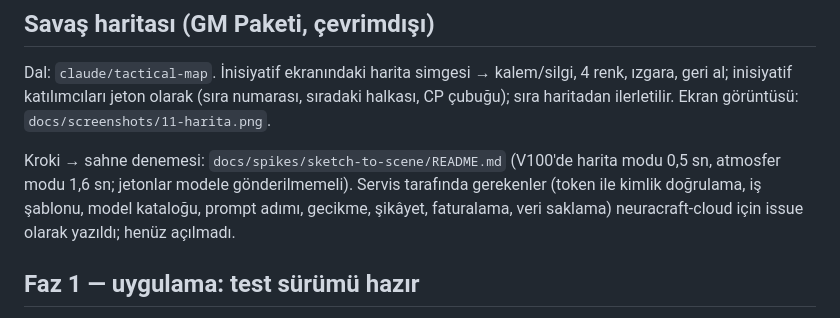
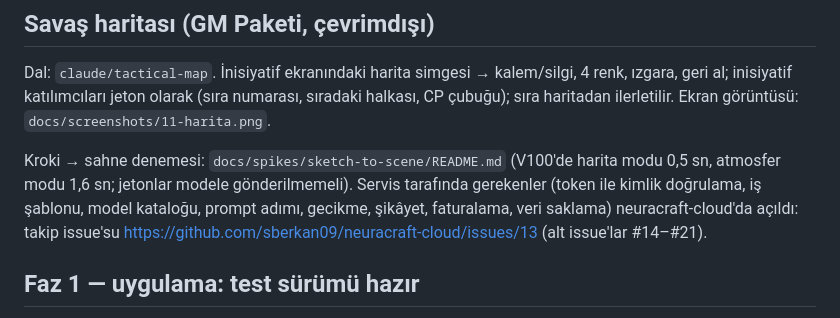
Before and after one commit to sberkan09/gm-cebi, a Markdown page: docs/status.md, the part around the change. Drawn GitHub-style.

Commit message:
docs: link the neuracraft-cloud tracking issue (#13)
Co-Authored-By: Claude Opus 5.5 <noreply@anthropic.com>
Claude-Session: https://claude.ai/code/session_011u662hPG4o5vaaGm7pS7q9

```diff
--- a/docs/status.md
+++ b/docs/status.md
@@ -10,8 +10,8 @@ haritadan ilerletilir. Ekran görüntüsü: `docs/screenshots/11-harita.png`.
 
 Kroki → sahne denemesi: `docs/spikes/sketch-to-scene/README.md` (V100'de harita modu 0,5 sn,
 atmosfer modu 1,6 sn; jetonlar modele gönderilmemeli). Servis tarafında gerekenler (token ile kimlik doğrulama, iş şablonu, model kataloğu, prompt
-adımı, gecikme, şikâyet, faturalama, veri saklama) neuracraft-cloud için issue olarak yazıldı;
-henüz açılmadı.
+adımı, gecikme, şikâyet, faturalama, veri saklama) neuracraft-cloud'da açıldı: takip issue'su
+https://github.com/sberkan09/neuracraft-cloud/issues/13 (alt issue'lar #14–#21).
 
 ## Faz 1 — uygulama: test sürümü hazır
 
```
Also changed, not shown: docs/decisions.md (+1 -1 lines).
